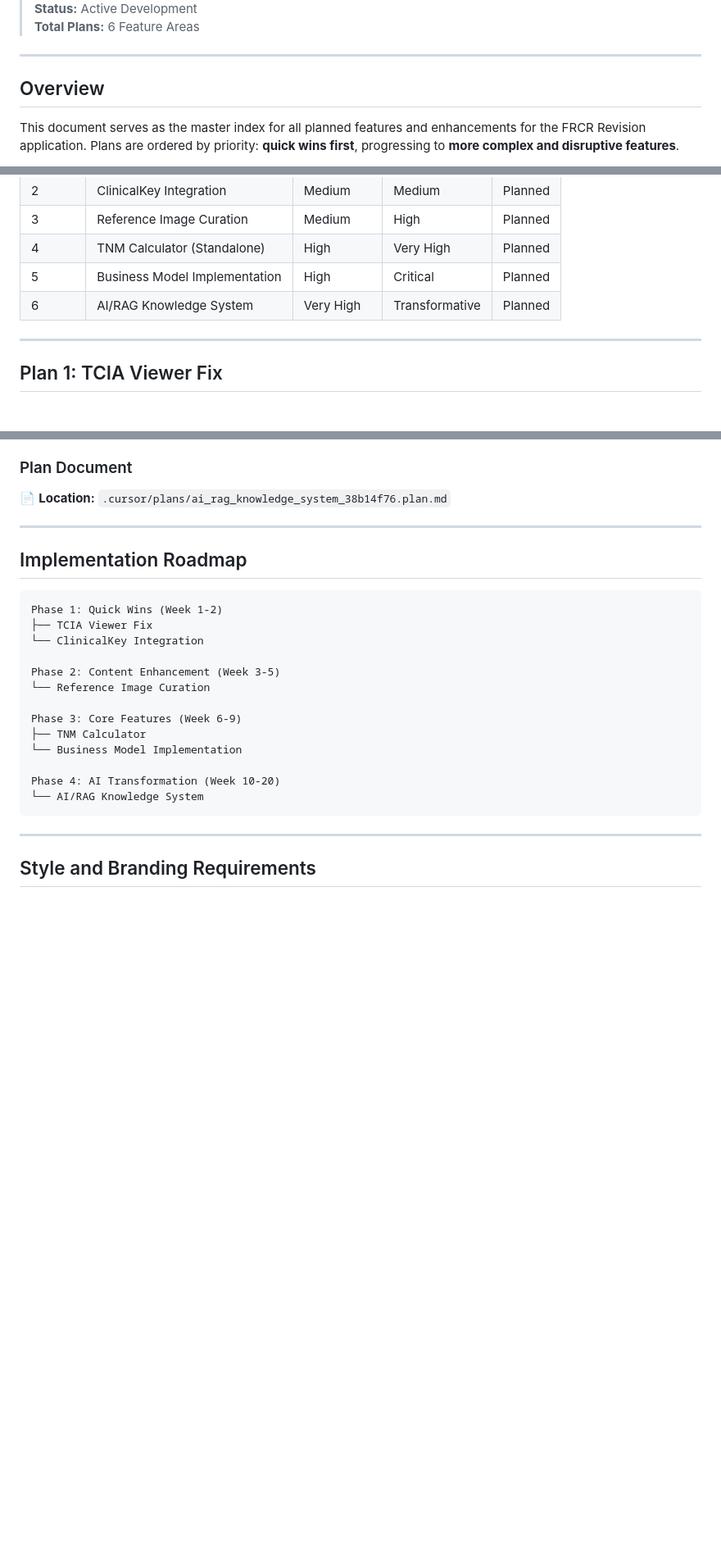
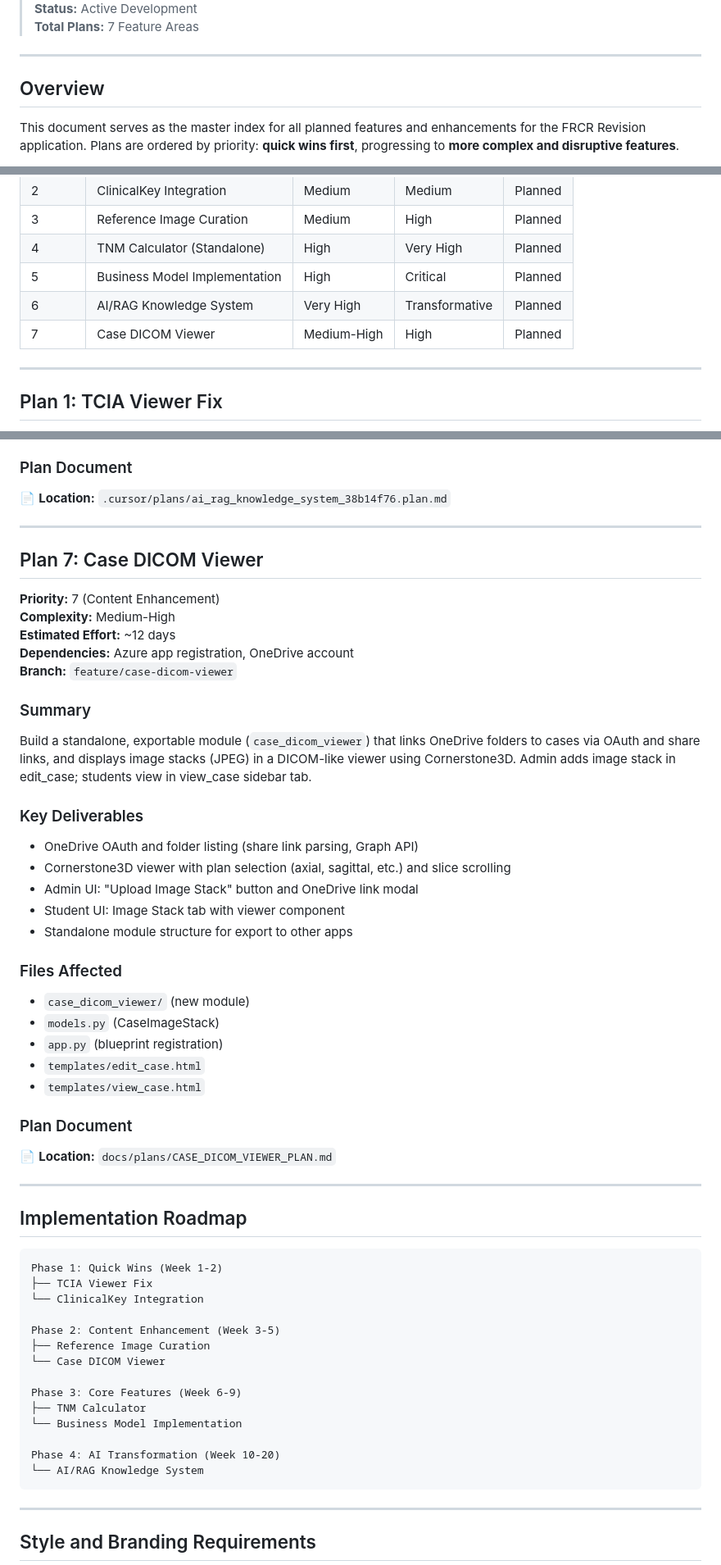
Before and after one commit to visit-www/FRCR-REVISION, a Markdown page: docs/plans/MASTER_PLANNING_INDEX.md, 3 parts joined by grey strips. Shown at 82% size. Rendered like a GitHub page; blank space fills up the shorter version.

````diff
--- a/docs/plans/MASTER_PLANNING_INDEX.md
+++ b/docs/plans/MASTER_PLANNING_INDEX.md
@@ -4,5 +4,5 @@
 > **Status:** Active Development
-> **Total Plans:** 6 Feature Areas
+> **Total Plans:** 7 Feature Areas
 
 ---
 
@@ -22,6 +22,7 @@ This document serves as the master index for all planned features and enhancemen
 | 4 | TNM Calculator (Standalone) | High | Very High | Planned |
 | 5 | Business Model Implementation | High | Critical | Planned |
 | 6 | AI/RAG Knowledge System | Very High | Transformative | Planned |
+| 7 | Case DICOM Viewer | Medium-High | High | Planned |
 
 ---
 
@@ -228,6 +229,36 @@ Build an AI-powered knowledge system using RAG (Retrieval-Augmented Generation)
 
 ---
 
+## Plan 7: Case DICOM Viewer
+
+**Priority:** 7 (Content Enhancement)
+**Complexity:** Medium-High
+**Estimated Effort:** ~12 days
+**Dependencies:** Azure app registration, OneDrive account
+**Branch:** `feature/case-dicom-viewer`
+
+### Summary
+Build a standalone, exportable module (`case_dicom_viewer`) that links OneDrive folders to cases via OAuth and share links, and displays image stacks (JPEG) in a DICOM-like viewer using Cornerstone3D. Admin adds image stack in edit_case; students view in view_case sidebar tab.
+
+### Key Deliverables
+- OneDrive OAuth and folder listing (share link parsing, Graph API)
+- Cornerstone3D viewer with plan selection (axial, sagittal, etc.) and slice scrolling
+- Admin UI: "Upload Image Stack" button and OneDrive link modal
+- Student UI: Image Stack tab with viewer component
+- Standalone module structure for export to other apps
+
+### Files Affected
+- `case_dicom_viewer/` (new module)
+- `models.py` (CaseImageStack)
+- `app.py` (blueprint registration)
+- `templates/edit_case.html`
+- `templates/view_case.html`
+
+### Plan Document
+📄 **Location:** `docs/plans/CASE_DICOM_VIEWER_PLAN.md`
+
+---
+
 ## Implementation Roadmap
 
 ```
@@ -236,7 +267,8 @@ Phase 1: Quick Wins (Week 1-2)
 └── ClinicalKey Integration
 
 Phase 2: Content Enhancement (Week 3-5)
-└── Reference Image Curation
+├── Reference Image Curation
+└── Case DICOM Viewer
 
 Phase 3: Core Features (Week 6-9)
 ├── TNM Calculator
````
Also changed, not shown: other parts of docs/plans/MASTER_PLANNING_INDEX.md (+3 -1 lines), docs/plans/CASE_DICOM_VIEWER_PLAN.md (added, +248 -0 lines).
